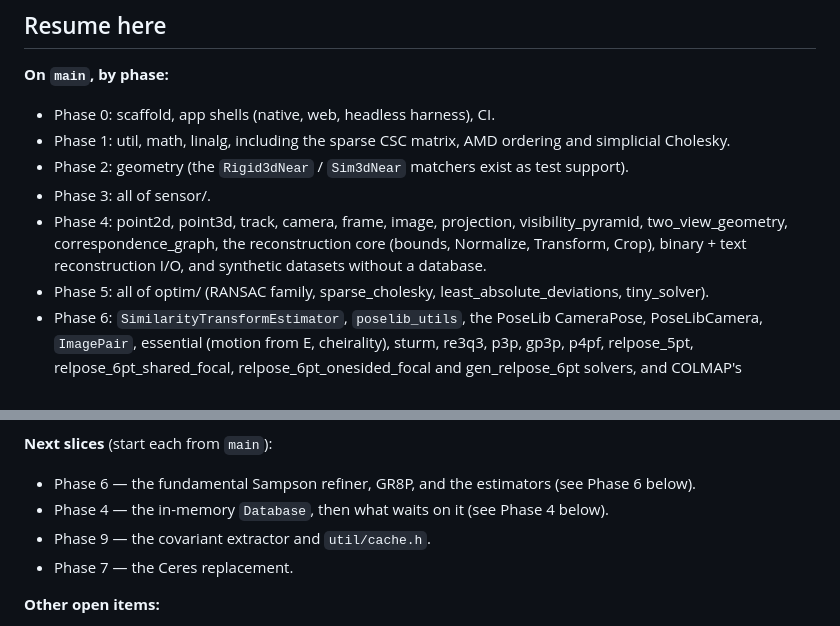
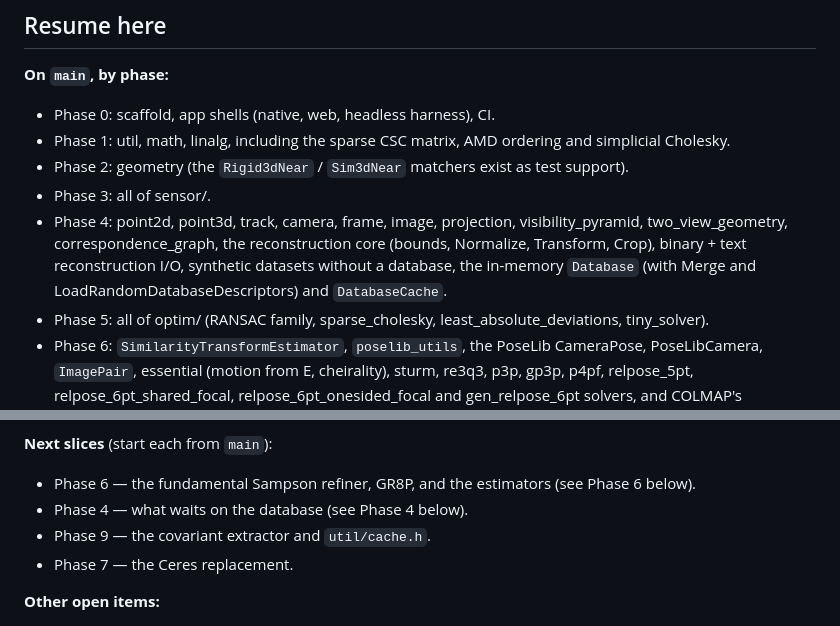
Before and after one commit to larsbrubaker/colmap-rust, a Markdown page: PORTING_PLAN.md, 2 parts joined by grey strips. GitHub-like rendering.

```diff
--- a/PORTING_PLAN.md
+++ b/PORTING_PLAN.md
@@ -21,7 +21,8 @@ visible in the app so the web build is the integration test.
 - Phase 3: all of sensor/.
 - Phase 4: point2d, point3d, track, camera, frame, image, projection, visibility_pyramid,
   two_view_geometry, correspondence_graph, the reconstruction core (bounds, Normalize,
-  Transform, Crop), binary + text reconstruction I/O, and synthetic datasets without a database.
+  Transform, Crop), binary + text reconstruction I/O, synthetic datasets without a database, the
+  in-memory `Database` (with Merge and LoadRandomDatabaseDescriptors) and `DatabaseCache`.
 - Phase 5: all of optim/ (RANSAC family, sparse_cholesky, least_absolute_deviations,
   tiny_solver).
 - Phase 6: `SimilarityTransformEstimator`, `poselib_utils`, the PoseLib CameraPose,
@@ -51,7 +52,7 @@
 
 **Next slices** (start each from `main`):
 - Phase 6 — the fundamental Sampson refiner, GR8P, and the estimators (see Phase 6 below).
-- Phase 4 — the in-memory `Database`, then what waits on it (see Phase 4 below).
+- Phase 4 — what waits on the database (see Phase 4 below).
 - Phase 9 — the covariant extractor and `util/cache.h`.
 - Phase 7 — the Ceres replacement.
 
```
Also changed, not shown: other parts of PORTING_PLAN.md (+13 -2 lines).
